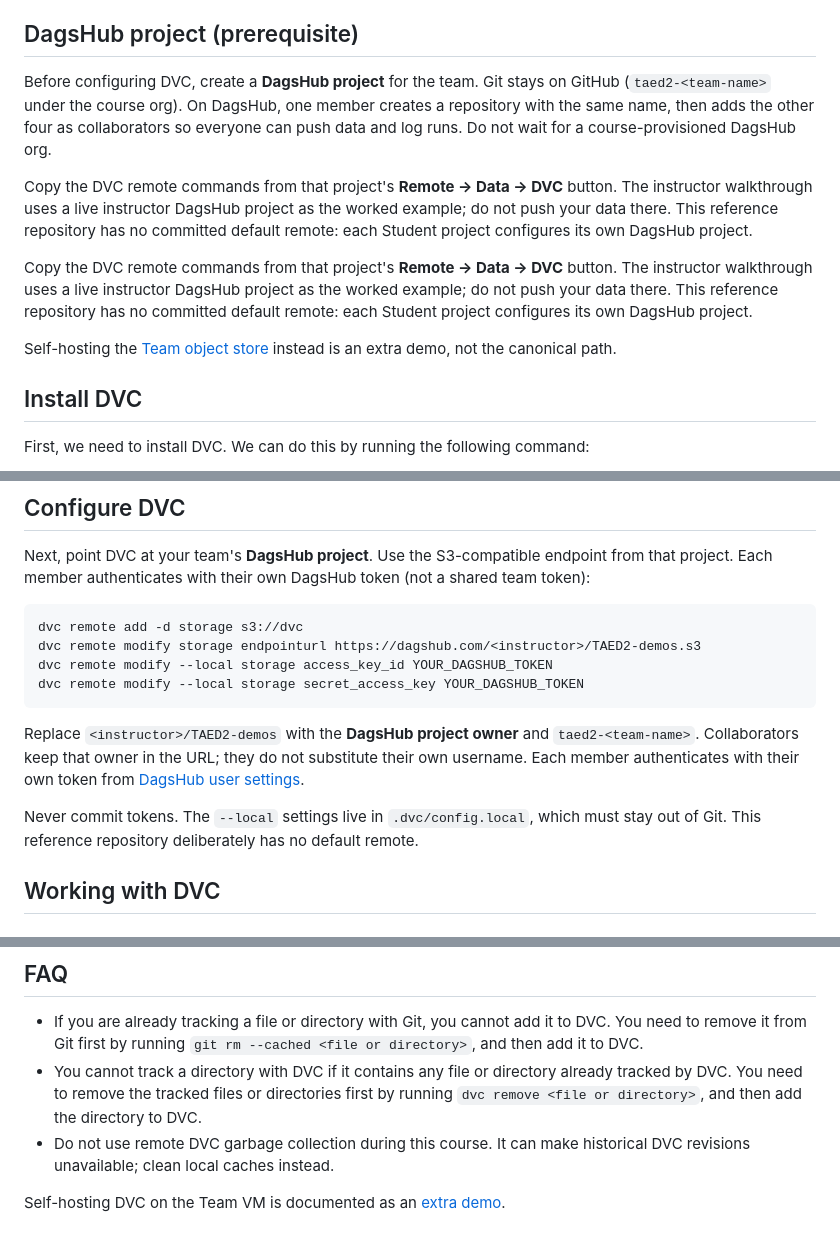
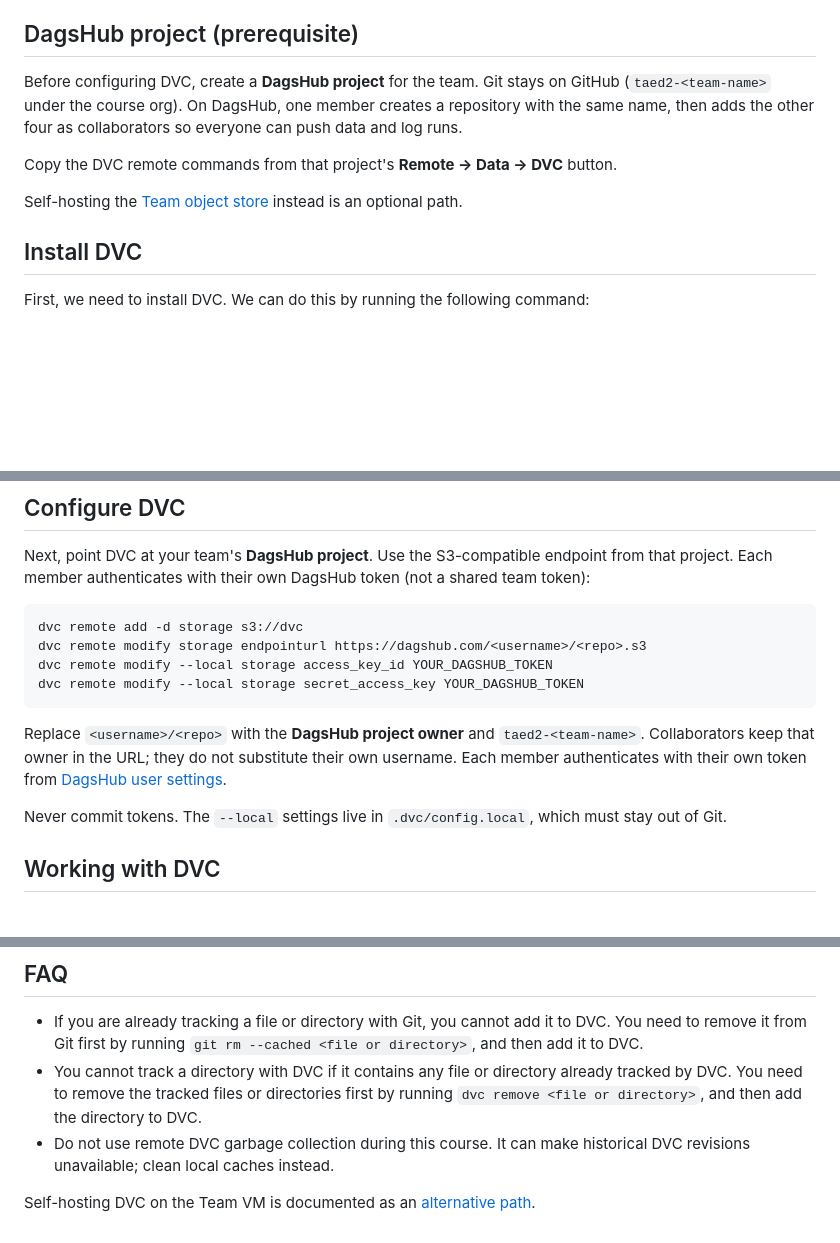
Before and after one commit to taed2-2627q1-gced-upc/TAED2-2627q1-demos, a Markdown page: docs/dvc-demo.md, 3 parts joined by grey strips. Drawn GitHub-style; blank space fills up the shorter version.

````diff
--- a/docs/dvc-demo.md
+++ b/docs/dvc-demo.md
@@ -21,13 +21,11 @@ simple machine learning project.
 
 ## DagsHub project (prerequisite)
 
-Before configuring DVC, create a **DagsHub project** for the team. Git stays on GitHub (`taed2-<team-name>` under the course org). On DagsHub, one member creates a repository with the same name, then adds the other four as collaborators so everyone can push data and log runs. Do not wait for a course-provisioned DagsHub org.
+Before configuring DVC, create a **DagsHub project** for the team. Git stays on GitHub (`taed2-<team-name>` under the course org). On DagsHub, one member creates a repository with the same name, then adds the other four as collaborators so everyone can push data and log runs.
 
-Copy the DVC remote commands from that project's **Remote → Data → DVC** button. The instructor walkthrough uses a live instructor DagsHub project as the worked example; do not push your data there. This reference repository has no committed default remote: each Student project configures its own DagsHub project.
+Copy the DVC remote commands from that project's **Remote → Data → DVC** button.
 
-Copy the DVC remote commands from that project's **Remote → Data → DVC** button. The instructor walkthrough uses a live instructor DagsHub project as the worked example; do not push your data there. This reference repository has no committed default remote: each Student project configures its own DagsHub project.
-
-Self-hosting the [Team object store](deployment/00_team_object_store.md) instead is an extra demo, not the canonical path.
+Self-hosting the [Team object store](deployment/00_team_object_store.md) instead is an optional path.
 
 ## Install DVC
 First, we need to install DVC. We can do this by running the following command:
@@ -49,14 +47,14 @@ Next, point DVC at your team's **DagsHub project**. Use the S3-compatible endpoi
 
 ```bash
 dvc remote add -d storage s3://dvc
-dvc remote modify storage endpointurl https://dagshub.com/<instructor>/TAED2-demos.s3
+dvc remote modify storage endpointurl https://dagshub.com/<username>/<repo>.s3
 dvc remote modify --local storage access_key_id YOUR_DAGSHUB_TOKEN
 dvc remote modify --local storage secret_access_key YOUR_DAGSHUB_TOKEN
 ```
 
-Replace `<instructor>/TAED2-demos` with the **DagsHub project owner** and `taed2-<team-name>`. Collaborators keep that owner in the URL; they do not substitute their own username. Each member authenticates with their own token from [DagsHub user settings](https://dagshub.com/user/settings/tokens).
+Replace `<username>/<repo>` with the **DagsHub project owner** and `taed2-<team-name>`. Collaborators keep that owner in the URL; they do not substitute their own username. Each member authenticates with their own token from [DagsHub user settings](https://dagshub.com/user/settings/tokens).
 
-Never commit tokens. The `--local` settings live in `.dvc/config.local`, which must stay out of Git. This reference repository deliberately has no default remote.
+Never commit tokens. The `--local` settings live in `.dvc/config.local`, which must stay out of Git.
 
 ## Working with DVC
 ### Adding data to DVC
@@ -168,4 +166,4 @@ good practice to commit this file to Git after its creation or modification, to
 - You cannot track a directory with DVC if it contains any file or directory already tracked by DVC. You need to remove the tracked files or directories first by running `dvc remove <file or directory>`, and then add the directory to DVC.
 - Do not use remote DVC garbage collection during this course. It can make historical DVC revisions unavailable; clean local caches instead.
 
-Self-hosting DVC on the Team VM is documented as an [extra demo](deployment/00_team_object_store.md#5-configure-dvc-clients).
+Self-hosting DVC on the Team VM is documented as an [alternative path](deployment/00_team_object_store.md#5-configure-dvc-clients).
````
Also changed, not shown: docs/mlflow-demo.md (+4 -4 lines), docs/project-setup.md (+7 -9 lines).
